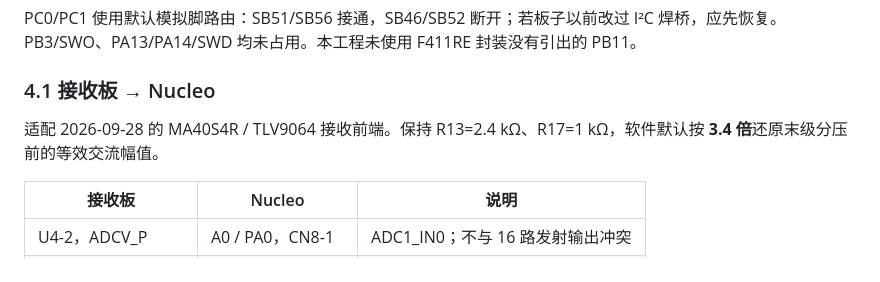
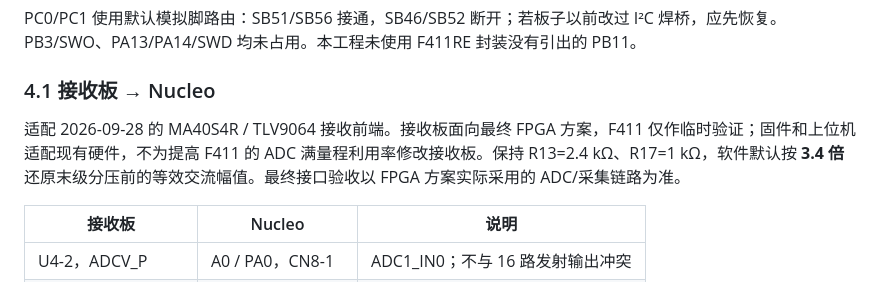
Before and after one commit to Cody-ic/fpga-air-haptics, a Markdown page: firmware/nucleo_f411re/README.md, the part around the change. Drawn GitHub-style.

Commit message:
docs: preserve FPGA receiver hardware during MCU validation

```diff
--- a/firmware/nucleo_f411re/README.md
+++ b/firmware/nucleo_f411re/README.md
@@ -82,7 +82,7 @@ PC0/PC1 使用默认模拟脚路由：SB51/SB56 接通，SB46/SB52 断开；若
 
 ### 4.1 接收板 → Nucleo
 
-适配 2026-09-28 的 MA40S4R / TLV9064 接收前端。保持 R13=2.4 kΩ、R17=1 kΩ，软件默认按 **3.4 倍**还原末级分压前的等效交流幅值。
+适配 2026-09-28 的 MA40S4R / TLV9064 接收前端。接收板面向最终 FPGA 方案，F411 仅作临时验证；固件和上位机适配现有硬件，不为提高 F411 的 ADC 满量程利用率修改接收板。保持 R13=2.4 kΩ、R17=1 kΩ，软件默认按 **3.4 倍**还原末级分压前的等效交流幅值。最终接口验收以 FPGA 方案实际采用的 ADC/采集链路为准。
 
 | 接收板 | Nucleo | 说明 |
 |---|---|---|
```
Also changed, not shown: AGENTS.md (+2 -0 lines), hardware/receiver/PCB调整建议.md (+12 -8 lines).
